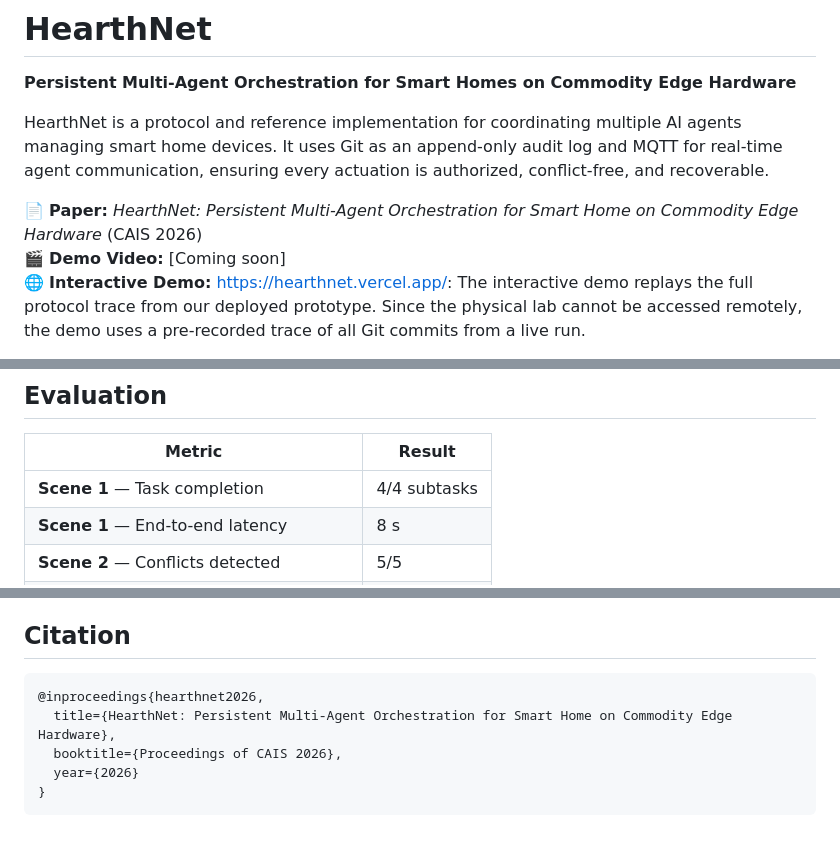
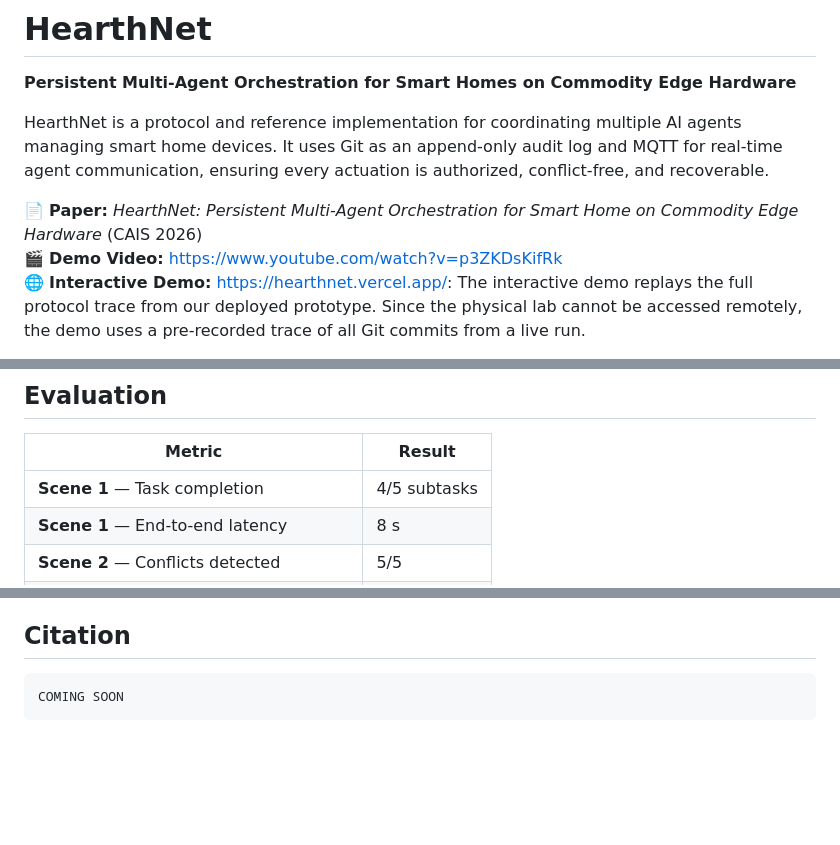
Before and after one commit to zhonghaozhan/hearthnet, a Markdown page: README.md, 3 parts joined by grey strips. GitHub-like rendering; blank space fills up the shorter version.

Commit message:
Update README with demo video and evaluation metrics
Updated demo video link and corrected task completion metric.

````diff
--- a/README.md
+++ b/README.md
@@ -5,7 +5,7 @@
 HearthNet is a protocol and reference implementation for coordinating multiple AI agents managing smart home devices. It uses Git as an append-only audit log and MQTT for real-time agent communication, ensuring every actuation is authorized, conflict-free, and recoverable.
 
 📄 **Paper:** _HearthNet: Persistent Multi-Agent Orchestration for Smart Home on Commodity Edge Hardware_ (CAIS 2026)
-🎬 **Demo Video:** [Coming soon]
+🎬 **Demo Video:** https://www.youtube.com/watch?v=p3ZKDsKifRk
 🌐 **Interactive Demo:** https://hearthnet.vercel.app/:
 The interactive demo replays the full protocol trace from our deployed prototype. Since the physical lab cannot be accessed remotely, the demo uses a pre-recorded trace of all Git commits from a live run.
 
@@ -157,7 +157,7 @@ hearthnet/
 
 | Metric | Result |
 |--------|--------|
-| **Scene 1** — Task completion | 4/4 subtasks |
+| **Scene 1** — Task completion | 4/5 subtasks |
 | **Scene 1** — End-to-end latency | 8 s |
 | **Scene 2** — Conflicts detected | 5/5 |
 | **Scene 2** — Conflicts resolved | 5/5 |
@@ -186,9 +186,5 @@ MIT
 ## Citation
 
 ```bibtex
-@inproceedings{hearthnet2026,
-  title={HearthNet: Persistent Multi-Agent Orchestration for Smart Home on Commodity Edge Hardware},
-  booktitle={Proceedings of CAIS 2026},
-  year={2026}
-}
+COMING SOON
 ```
````
